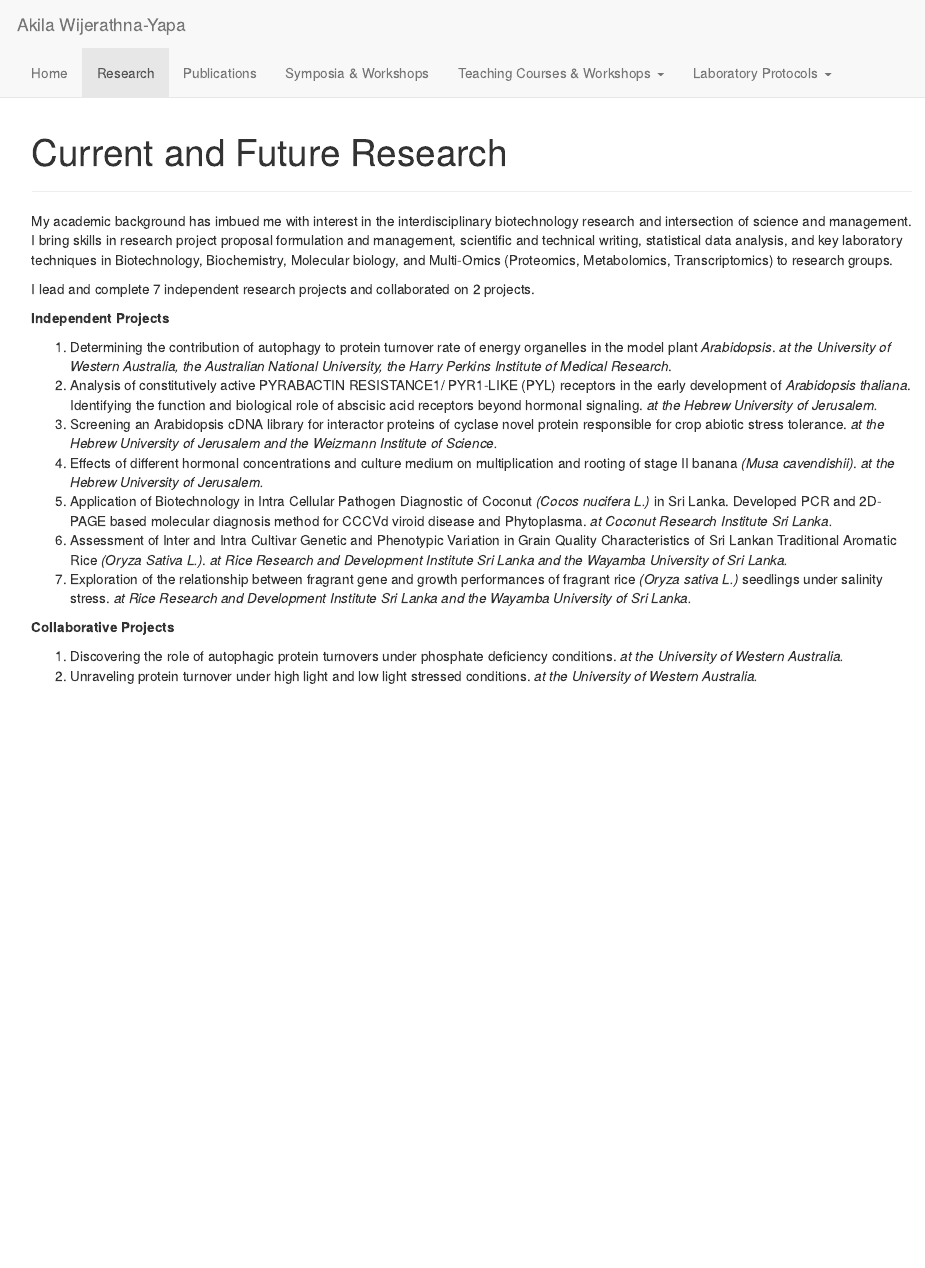
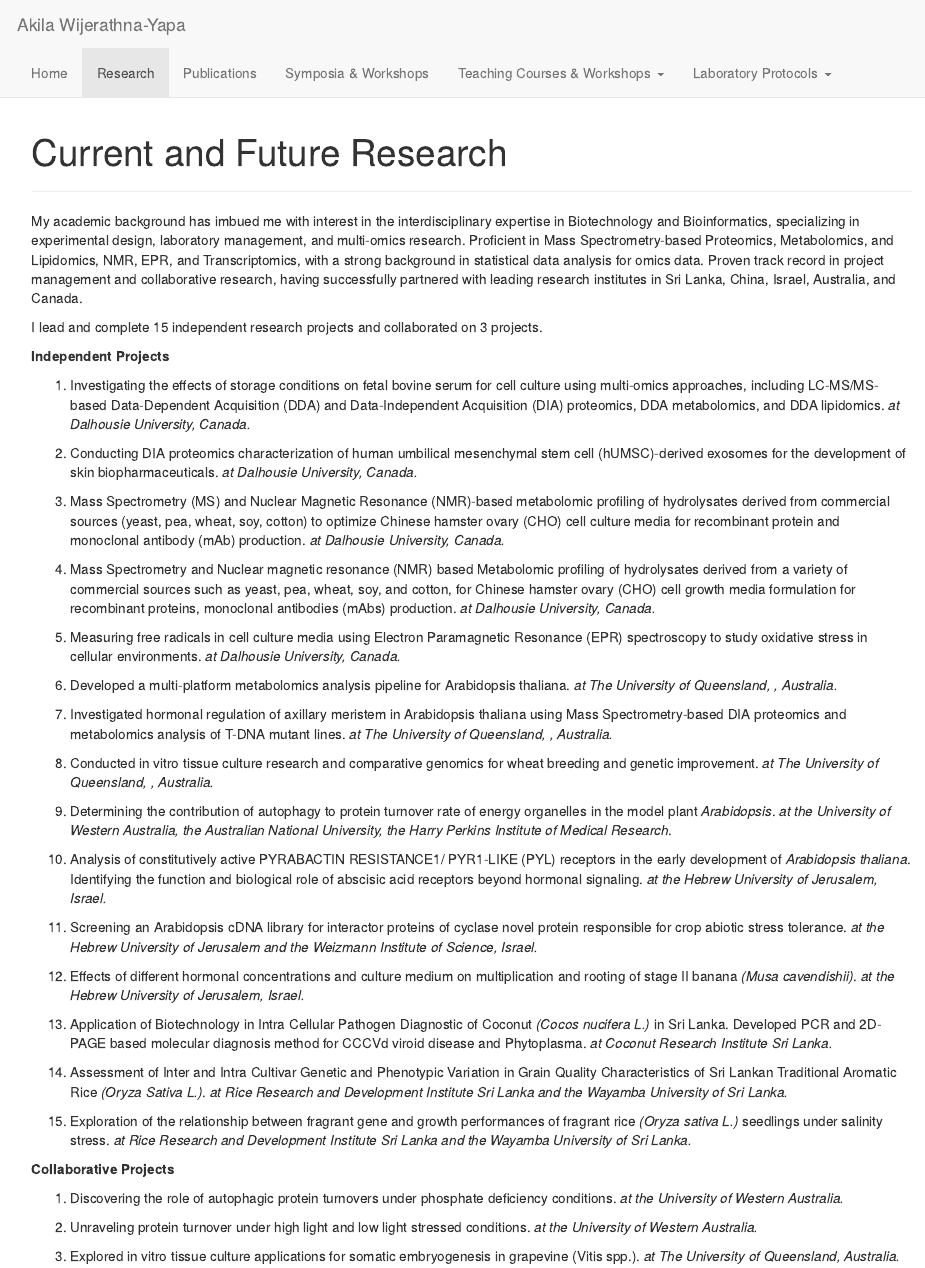
Before and after one commit to AkilaWijerathnaYapa/AkilaWijerathnaYapa.github.io, an R Markdown document (research.Rmd): the page in a window 1100 px wide, from its top. The pictures show the output file research.html that the author committed with the source, opened offline; library style sheets and scripts come from the installed R packages.

Commit message:
updated index, projects, publications

```diff
--- a/research.Rmd
+++ b/research.Rmd
@@ -4,22 +4,47 @@ title: "Current and Future Research"
 
 ***
 
-My academic background has imbued me with interest in the interdisciplinary biotechnology research and intersection of science and management. I bring skills in research project proposal formulation and management, scientific and technical writing, statistical data analysis, and key laboratory techniques in Biotechnology, Biochemistry, Molecular biology, and Multi-Omics (Proteomics, Metabolomics, Transcriptomics) to research groups.
+My academic background has imbued me with interest in the interdisciplinary expertise in Biotechnology and Bioinformatics, specializing in experimental design, laboratory management, and multi-omics research. Proficient in Mass Spectrometry-based Proteomics, Metabolomics, and Lipidomics, NMR, EPR, and Transcriptomics, with a strong background in statistical data analysis for omics data. Proven track record in project management and collaborative research, having successfully partnered with leading research institutes in Sri Lanka, China, Israel, Australia, and Canada.
 
 
-I lead and complete 7 independent research projects and collaborated on 2 projects.
+I lead and complete 15 independent research projects and collaborated on 3 projects.
 
 **Independent Projects**
 
-1.	Determining the contribution of autophagy to protein turnover rate of energy organelles in the model plant _Arabidopsis_. _at the University of Western Australia, the Australian National University, the Harry Perkins Institute of Medical Research_.
-2.	Analysis of constitutively active PYRABACTIN RESISTANCE1/ PYR1-LIKE (PYL) receptors in the early development of _Arabidopsis thaliana_. Identifying the function and biological role of abscisic acid receptors beyond hormonal signaling. _at the Hebrew University of Jerusalem._
-3.	Screening an Arabidopsis cDNA library for interactor proteins of cyclase novel protein responsible for crop abiotic stress tolerance. _at the Hebrew University of Jerusalem and the Weizmann Institute of Science._
-4.	Effects of different hormonal concentrations and culture medium on multiplication and rooting of stage II banana _(Musa cavendishii)_. _at the Hebrew University of Jerusalem._
-5.	Application of Biotechnology in Intra Cellular Pathogen Diagnostic of Coconut _(Cocos nucifera L.)_ in Sri Lanka. Developed PCR and 2D-PAGE based molecular diagnosis method for CCCVd viroid disease and Phytoplasma. _at Coconut Research Institute Sri Lanka._
-6.	Assessment of Inter and Intra Cultivar Genetic and Phenotypic Variation in Grain Quality Characteristics of Sri Lankan Traditional Aromatic Rice _(Oryza Sativa L.)_. _at Rice Research and Development Institute Sri Lanka and the Wayamba University of Sri Lanka._
-7.	Exploration of the relationship between fragrant gene and growth performances of fragrant rice _(Oryza sativa L.)_ seedlings under salinity stress. _at Rice Research and Development Institute Sri Lanka and the Wayamba University of Sri Lanka._
+1. Investigating the effects of storage conditions on fetal bovine serum for cell culture using multi-omics approaches, including LC-MS/MS-based Data-Dependent Acquisition (DDA) and Data-Independent Acquisition (DIA) proteomics, DDA metabolomics, and DDA lipidomics. _at Dalhousie University, Canada._
+
+2. Conducting DIA proteomics characterization of human umbilical mesenchymal stem cell (hUMSC)-derived exosomes for the development of skin biopharmaceuticals. _at Dalhousie University, Canada._
+
+3.	Mass Spectrometry (MS) and Nuclear Magnetic Resonance (NMR)-based metabolomic profiling of hydrolysates derived from commercial sources (yeast, pea, wheat, soy, cotton) to optimize Chinese hamster ovary (CHO) cell culture media for recombinant protein and monoclonal antibody (mAb) production. _at Dalhousie University, Canada._
+
+4.	Mass Spectrometry and Nuclear magnetic resonance (NMR) based Metabolomic profiling of hydrolysates derived from a variety of commercial sources such as yeast, pea, wheat, soy, and cotton, for Chinese hamster ovary (CHO) cell growth media formulation for recombinant proteins, monoclonal antibodies (mAbs) production. _at Dalhousie University, Canada._
+
+5.	Measuring free radicals in cell culture media using Electron Paramagnetic Resonance (EPR) spectroscopy to study oxidative stress in cellular environments. _at Dalhousie University, Canada._
+
+6.	Developed a multi-platform metabolomics analysis pipeline for Arabidopsis thaliana. _at The University of Queensland, ,  Australia._
+
+7.	Investigated hormonal regulation of axillary meristem in Arabidopsis thaliana using Mass Spectrometry-based DIA proteomics and metabolomics analysis of T-DNA mutant lines. _at The University of Queensland, ,  Australia._
+
+8. Conducted in vitro tissue culture research and comparative genomics for wheat breeding and genetic improvement. _at The University of Queensland, ,  Australia._
+
+9.	Determining the contribution of autophagy to protein turnover rate of energy organelles in the model plant _Arabidopsis_. _at the University of Western Australia, the Australian National University, the Harry Perkins Institute of Medical Research_.
+
+10.	Analysis of constitutively active PYRABACTIN RESISTANCE1/ PYR1-LIKE (PYL) receptors in the early development of _Arabidopsis thaliana_. Identifying the function and biological role of abscisic acid receptors beyond hormonal signaling. _at the Hebrew University of Jerusalem, Israel._
+
+11.	Screening an Arabidopsis cDNA library for interactor proteins of cyclase novel protein responsible for crop abiotic stress tolerance. _at the Hebrew University of Jerusalem and the Weizmann Institute of Science, Israel._
+
+12.	Effects of different hormonal concentrations and culture medium on multiplication and rooting of stage II banana _(Musa cavendishii)_. _at the Hebrew University of Jerusalem, Israel._
+
+13.	Application of Biotechnology in Intra Cellular Pathogen Diagnostic of Coconut _(Cocos nucifera L.)_ in Sri Lanka. Developed PCR and 2D-PAGE based molecular diagnosis method for CCCVd viroid disease and Phytoplasma. _at Coconut Research Institute Sri Lanka._
+
+14.	Assessment of Inter and Intra Cultivar Genetic and Phenotypic Variation in Grain Quality Characteristics of Sri Lankan Traditional Aromatic Rice _(Oryza Sativa L.)_. _at Rice Research and Development Institute Sri Lanka and the Wayamba University of Sri Lanka._
+
+15.	Exploration of the relationship between fragrant gene and growth performances of fragrant rice _(Oryza sativa L.)_ seedlings under salinity stress. _at Rice Research and Development Institute Sri Lanka and the Wayamba University of Sri Lanka._
 
 **Collaborative Projects**
 
 1.	Discovering the role of autophagic protein turnovers under phosphate deficiency conditions. _at the University of Western Australia._
+
 2.	Unraveling protein turnover under high light and low light stressed conditions. _at the University of Western Australia._
+
+3.	Explored in vitro tissue culture applications for somatic embryogenesis in grapevine (Vitis spp.). _at The University of Queensland,  Australia._
```
Also changed, not shown: index.Rmd (+7 -13 lines), publications.Rmd (+29 -14 lines), index.html, publications.html, research.html.
